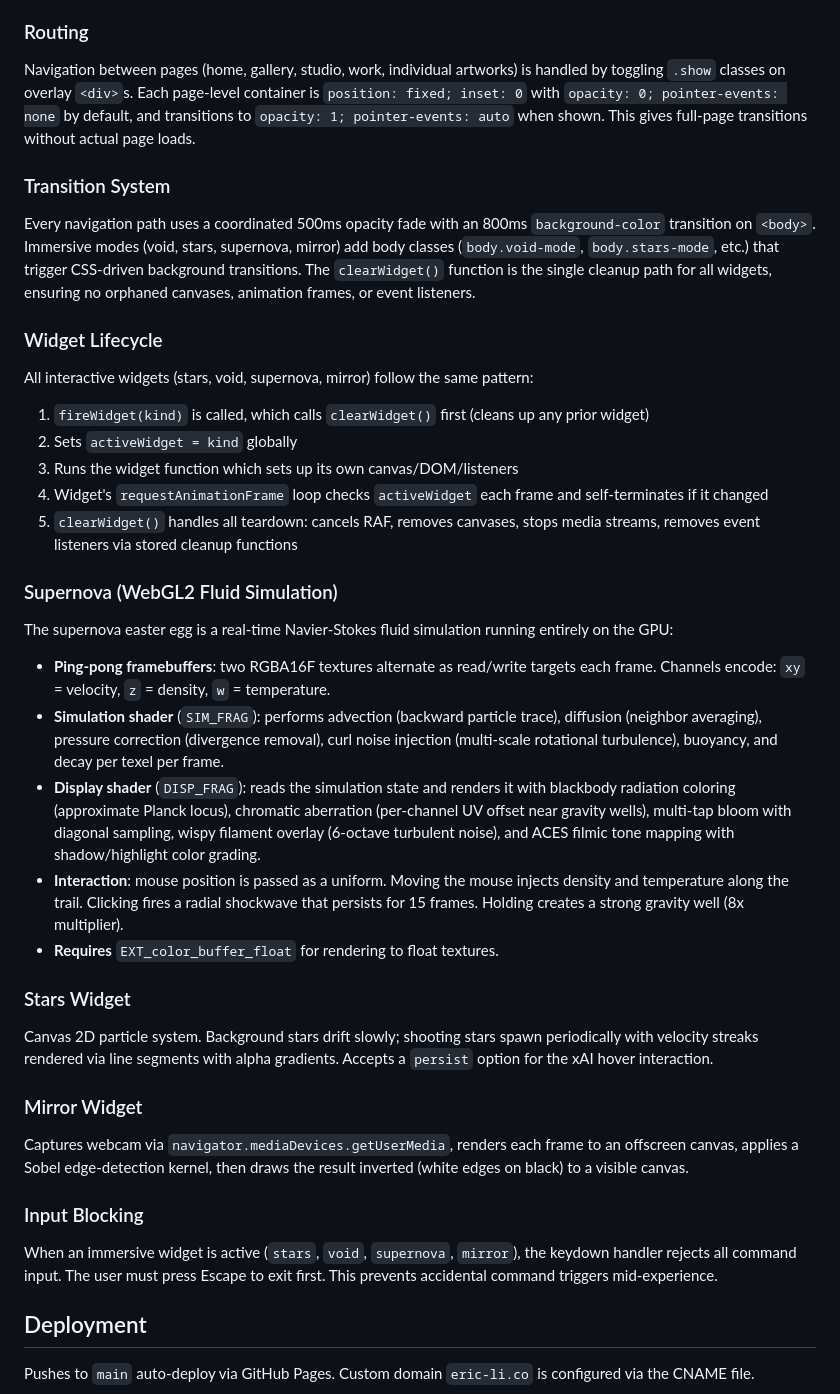
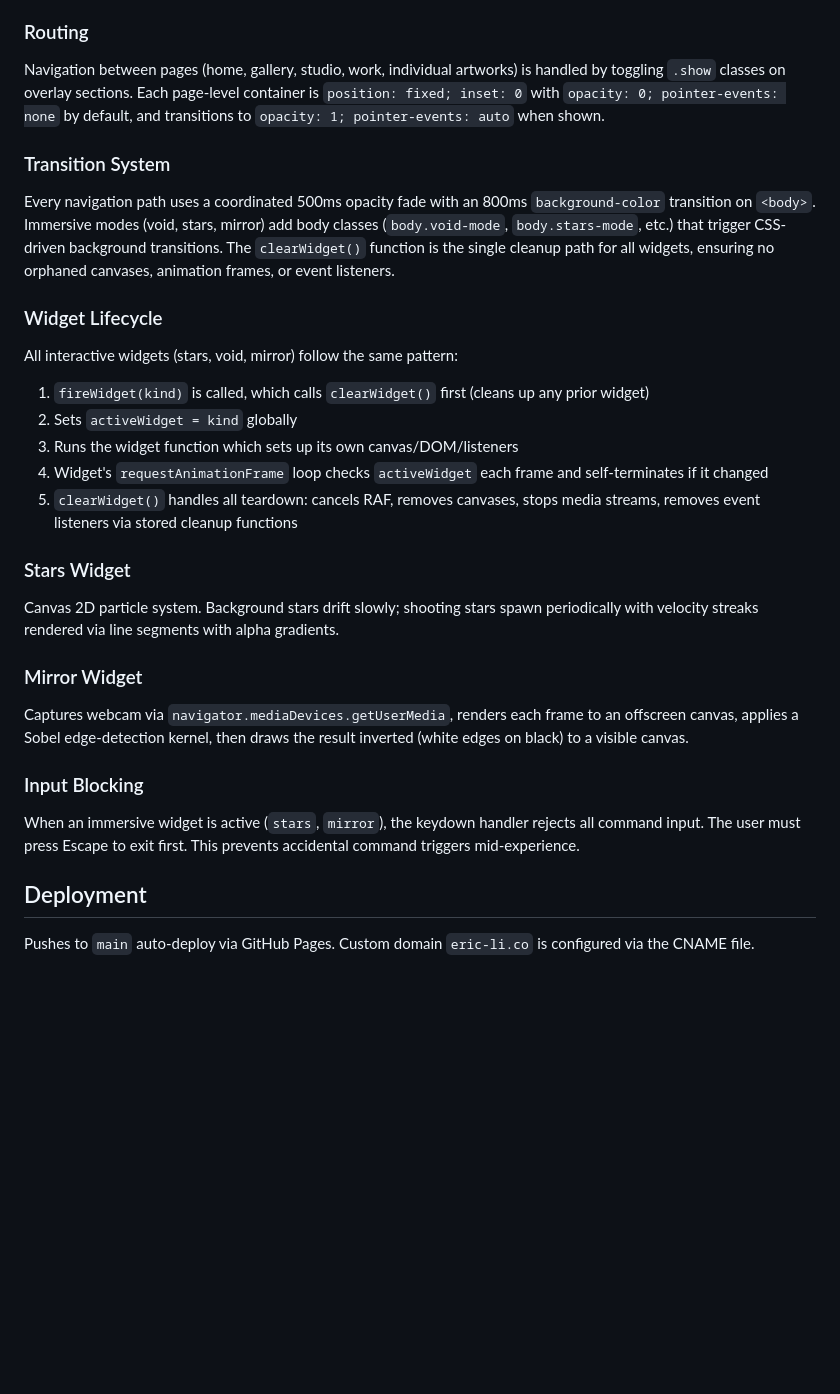
Before and after one commit to hello202525/eric-li.co, a Markdown page: README.md, the part around one of its changes. GitHub-like rendering; blank space fills up the shorter version.

Commit message:
Update README: remove supernova refs, document gallery/studio/work

```diff
--- a/README.md
+++ b/README.md
@@ -47,34 +48,24 @@ The entire site lives in one `index.html`. CSS is in a `<style>` block, JavaScri
 
 ### Routing
 
-Navigation between pages (home, gallery, studio, work, individual artworks) is handled by toggling `.show` classes on overlay `<div>`s. Each page-level container is `position: fixed; inset: 0` with `opacity: 0; pointer-events: none` by default, and transitions to `opacity: 1; pointer-events: auto` when shown. This gives full-page transitions without actual page loads.
+Navigation between pages (home, gallery, studio, work, individual artworks) is handled by toggling `.show` classes on overlay sections. Each page-level container is `position: fixed; inset: 0` with `opacity: 0; pointer-events: none` by default, and transitions to `opacity: 1; pointer-events: auto` when shown.
 
 ### Transition System
 
-Every navigation path uses a coordinated 500ms opacity fade with an 800ms `background-color` transition on `<body>`. Immersive modes (void, stars, supernova, mirror) add body classes (`body.void-mode`, `body.stars-mode`, etc.) that trigger CSS-driven background transitions. The `clearWidget()` function is the single cleanup path for all widgets, ensuring no orphaned canvases, animation frames, or event listeners.
+Every navigation path uses a coordinated 500ms opacity fade with an 800ms `background-color` transition on `<body>`. Immersive modes (void, stars, mirror) add body classes (`body.void-mode`, `body.stars-mode`, etc.) that trigger CSS-driven background transitions. The `clearWidget()` function is the single cleanup path for all widgets, ensuring no orphaned canvases, animation frames, or event listeners.
 
 ### Widget Lifecycle
 
-All interactive widgets (stars, void, supernova, mirror) follow the same pattern:
+All interactive widgets (stars, void, mirror) follow the same pattern:
 1. `fireWidget(kind)` is called, which calls `clearWidget()` first (cleans up any prior widget)
 2. Sets `activeWidget = kind` globally
 3. Runs the widget function which sets up its own canvas/DOM/listeners
 4. Widget's `requestAnimationFrame` loop checks `activeWidget` each frame and self-terminates if it changed
 5. `clearWidget()` handles all teardown: cancels RAF, removes canvases, stops media streams, removes event listeners via stored cleanup functions
 
-### Supernova (WebGL2 Fluid Simulation)
-
-The supernova easter egg is a real-time Navier-Stokes fluid simulation running entirely on the GPU:
-
-- **Ping-pong framebuffers**: two RGBA16F textures alternate as read/write targets each frame. Channels encode: `xy` = velocity, `z` = density, `w` = temperature.
-- **Simulation shader** (`SIM_FRAG`): performs advection (backward particle trace), diffusion (neighbor averaging), pressure correction (divergence removal), curl noise injection (multi-scale rotational turbulence), buoyancy, and decay per texel per frame.
-- **Display shader** (`DISP_FRAG`): reads the simulation state and renders it with blackbody radiation coloring (approximate Planck locus), chromatic aberration (per-channel UV offset near gravity wells), multi-tap bloom with diagonal sampling, wispy filament overlay (6-octave turbulent noise), and ACES filmic tone mapping with shadow/highlight color grading.
-- **Interaction**: mouse position is passed as a uniform. Moving the mouse injects density and temperature along the trail. Clicking fires a radial shockwave that persists for 15 frames. Holding creates a strong gravity well (8x multiplier).
-- **Requires** `EXT_color_buffer_float` for rendering to float textures.
-
 ### Stars Widget
 
-Canvas 2D particle system. Background stars drift slowly; shooting stars spawn periodically with velocity streaks rendered via line segments with alpha gradients. Accepts a `persist` option for the xAI hover interaction.
+Canvas 2D particle system. Background stars drift slowly; shooting stars spawn periodically with velocity streaks rendered via line segments with alpha gradients.
 
 ### Mirror Widget
 
@@ -82,7 +73,7 @@ Captures webcam via `navigator.mediaDevices.getUserMedia`, renders each frame to
 
 ### Input Blocking
 
-When an immersive widget is active (`stars`, `void`, `supernova`, `mirror`), the keydown handler rejects all command input. The user must press Escape to exit first. This prevents accidental command triggers mid-experience.
+When an immersive widget is active (`stars`, `mirror`), the keydown handler rejects all command input. The user must press Escape to exit first. This prevents accidental command triggers mid-experience.
 
 ## Deployment
 
```
Also changed, not shown: other parts of README.md (+7 -6 lines).
